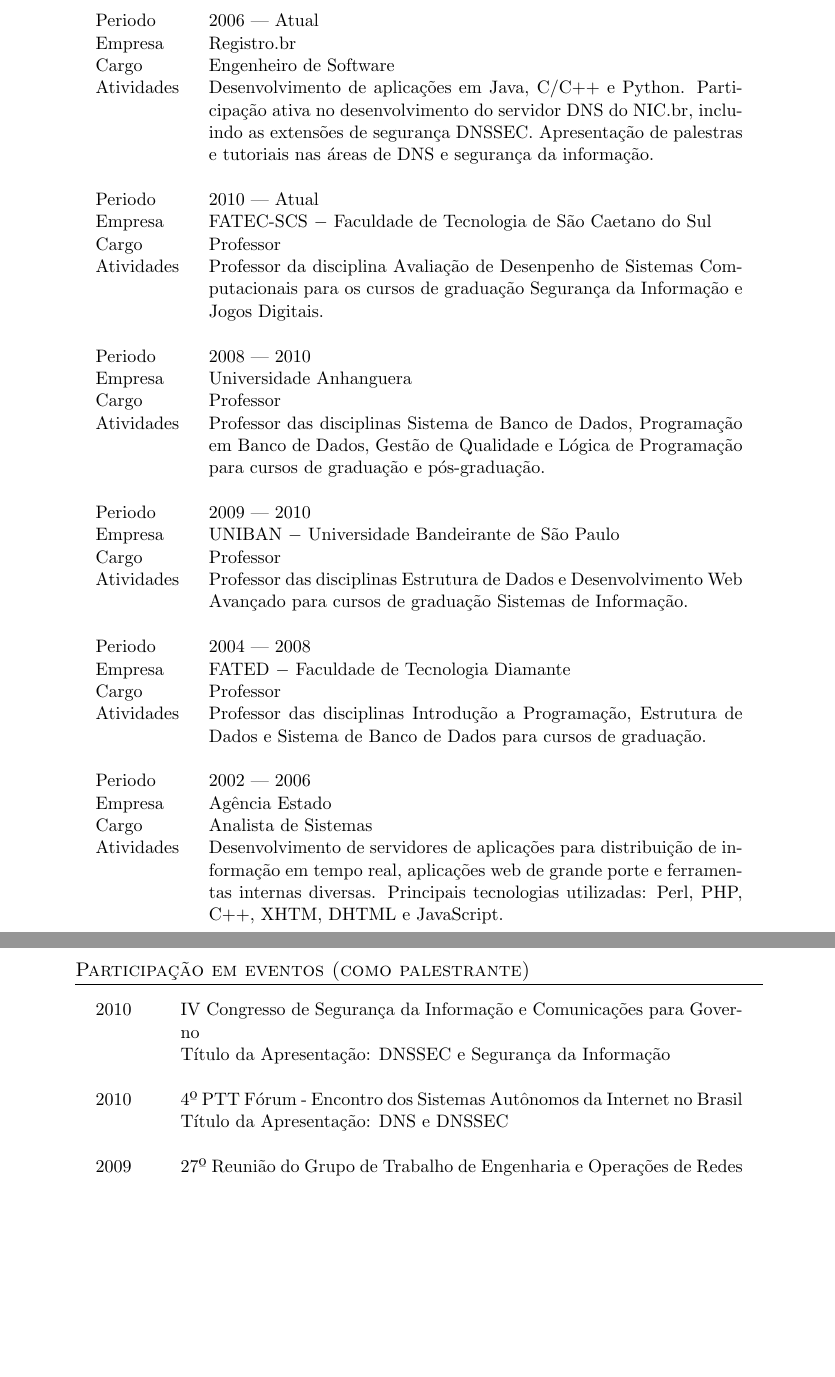
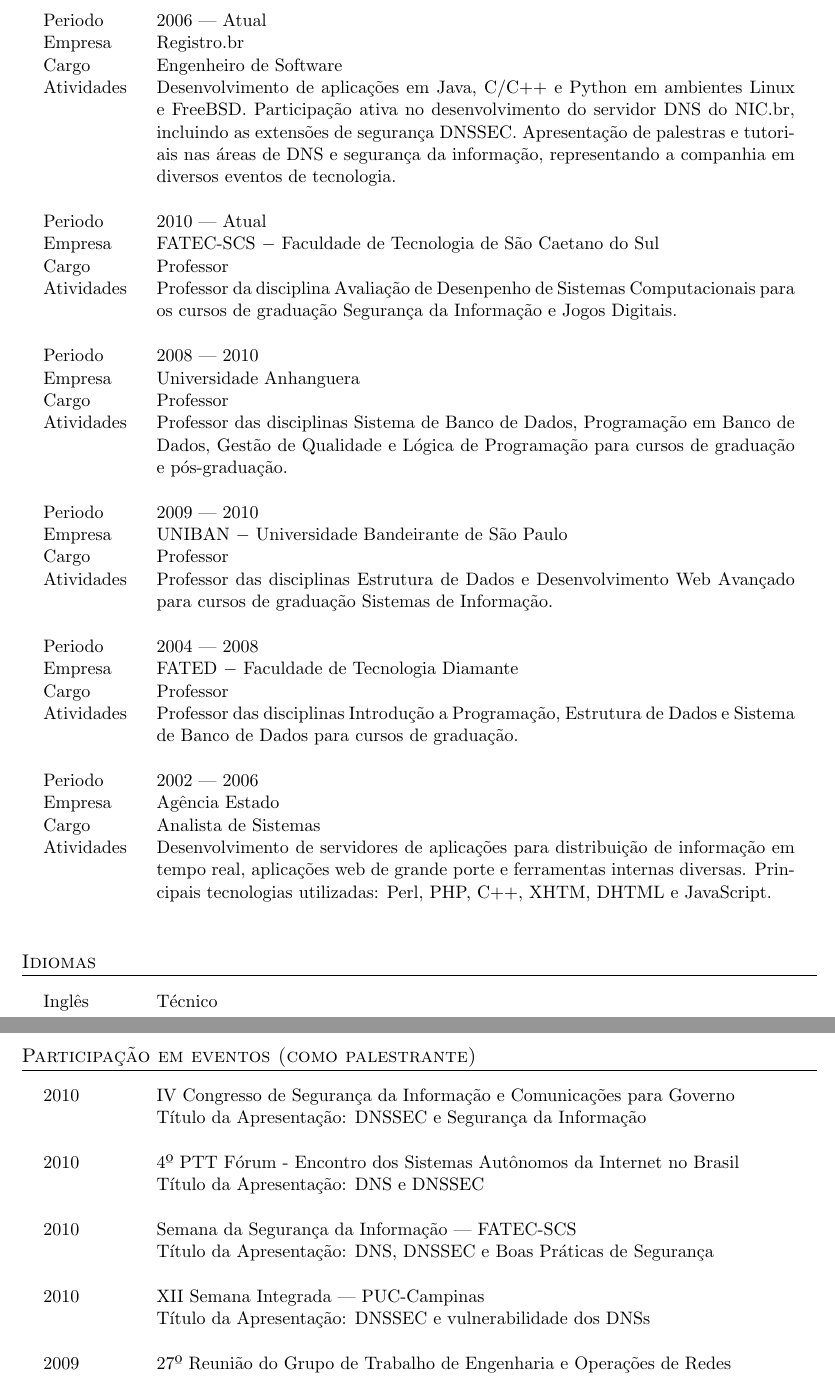
Before and after one commit to douglascampos/Curriculum-Vitae, a LaTeX CV (Curriculo-DavidRobert.tex): two parts of pages 2 and 3 of 3, joined at a grey line, cut so that both start at the same text, the shorter picture padded with empty space. Compiled offline with pdfLaTeX; an older LaTeX class or package is replaced by its successor.

Commit message:
Melhorias

```diff
--- a/Curriculo-DavidRobert.tex
+++ b/Curriculo-DavidRobert.tex
@@ -10,6 +10,8 @@
 \usepackage{marvosym}
 \usepackage{tabularx}
 
+\usepackage[margin=2cm,noheadfoot]{geometry}
+
 \titleformat{\section}{\large\scshape\raggedright}{}{0em}{}[\titlerule]
 \pagestyle{scrheadings}
 \renewcommand{\headfont}{\normalfont\rmfamily\scshape}
@@ -17,7 +19,7 @@
 % add the symbols for email and phone contact data
 \cofoot{
 %\so{Av. Xxxxxxxxx xx Xxxxx, YYYY - São Paulo, SP}\\
-\so{ {\Large\Letter} davidrobert@gmail.com \ {\Large\Telefon} +55 (11) 5509-3509}
+\so{ {\Large\Letter} davidrobert@gmail.com \ {\Large\Telefon} +55 (11) 9812-6455}
 }
 
 \begin{document}
@@ -74,7 +75,8 @@
 Periodo     & 2006 --- Atual\\
 Empresa     & Registro.br\\
 Cargo       & Engenheiro de Software\\
-Atividades  & Desenvolvimento de aplicações em Java, C/C++ e Python. Participação ativa no desenvolvimento do servidor DNS do NIC.br, incluindo as extensões de segurança DNSSEC. Apresentação de palestras e tutoriais nas áreas de DNS e segurança da informação.\\
+Atividades  & Desenvolvimento de aplicações em Java, C/C++ e Python em ambientes Linux e FreeBSD. Participação ativa no desenvolvimento do servidor DNS do NIC.br, incluindo as extensões de segurança DNSSEC. Apresentação de palestras e tutoriais nas áreas de DNS e segurança da informação, representando a companhia em diversos eventos de tecnologia.\\
+% A partir de 2007 passou a ministrar cursos de segurnaça voltado para públicos específicos, como provedores de acesso, bancos e governo.\\
             & \ \\
 
 Periodo     & 2010 --- Atual\\
@@ -108,14 +110,27 @@
             & \ \\
 \end{tabularx}
 
+\section{Idiomas}
+
+\begin{tabularx}{0.97\linewidth}{p{2cm}X}
+Inglês      & Técnico\\
+%Italiano    & Básico
+\end{tabularx}
+
 \section{Participação em eventos (como palestrante)}
 
-\begin{tabularx}{0.97\linewidth}{p{1.4cm}X}
+\begin{tabularx}{0.97\linewidth}{p{2cm}X}
 2010        & IV Congresso de Segurança da Informação e Comunicações para Go\-ver\-no\\
             & Título da Apresentação: DNSSEC e Segurança da Informação\\ \\
 
 2010        & 4º PTT Fórum - Encontro dos Sistemas Autônomos da Internet no Brasil\\
             & Título da Apresentação: DNS e DNSSEC\\ \\
+
+2010        & Semana da Segurança da Informação --- FATEC-SCS\\
+            & Título da Apresentação: DNS, DNSSEC e Boas Práticas de Segurança\\ \\
+
+2010        & XII Semana Integrada --- PUC-Campinas\\
+            & Título da Apresentação: DNSSEC e vulnerabilidade dos DNSs\\ \\
 
 2009        & 27º Reunião do Grupo de Trabalho de Engenharia e Operações de Redes\\
             & Título da Apresentação: DNSSHIM - DNSSEC automatizado\\ \\
```
Also changed, not shown: Curriculo-DavidRobert.pdf, Curriculo-DavidRobert.tex (7 more changed lines).
